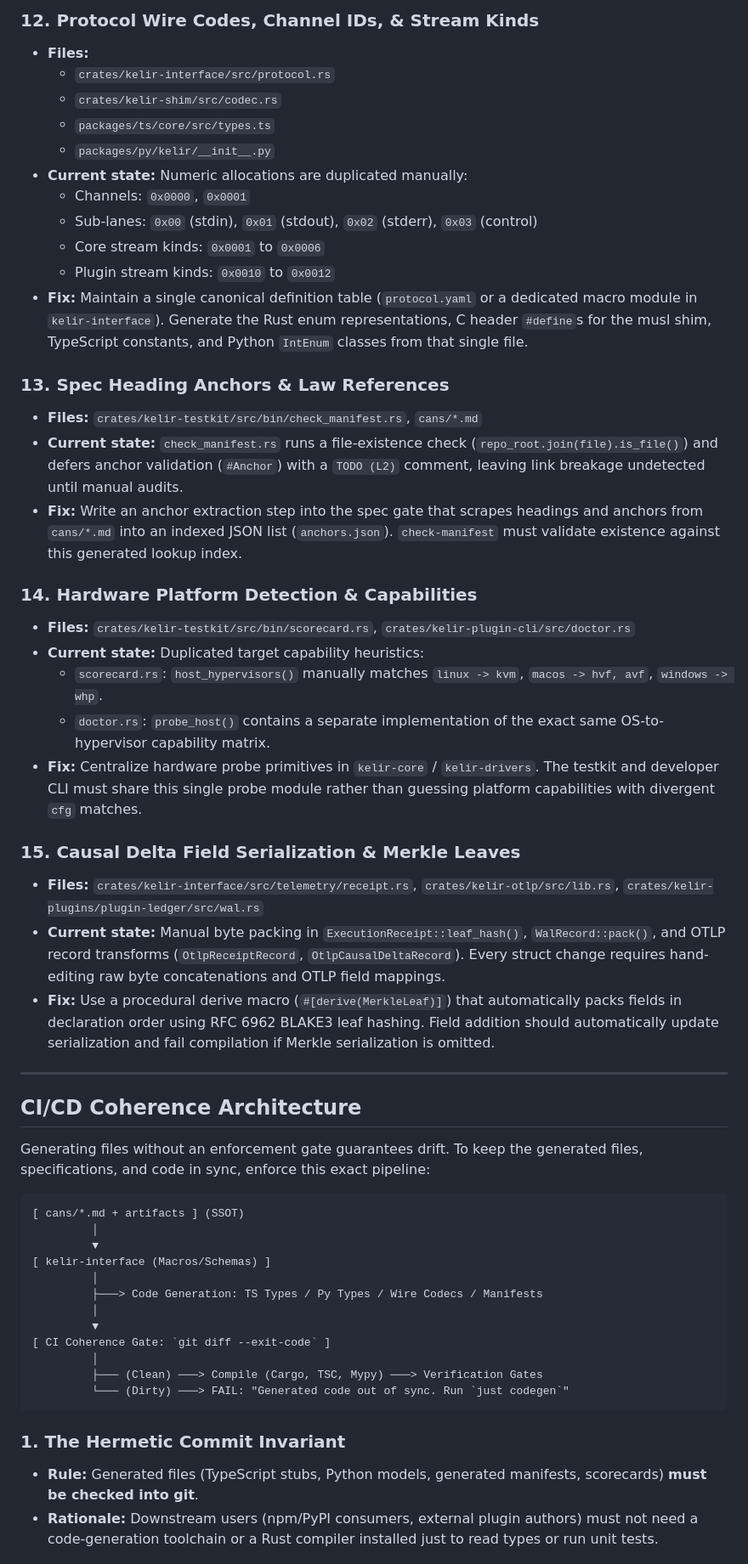
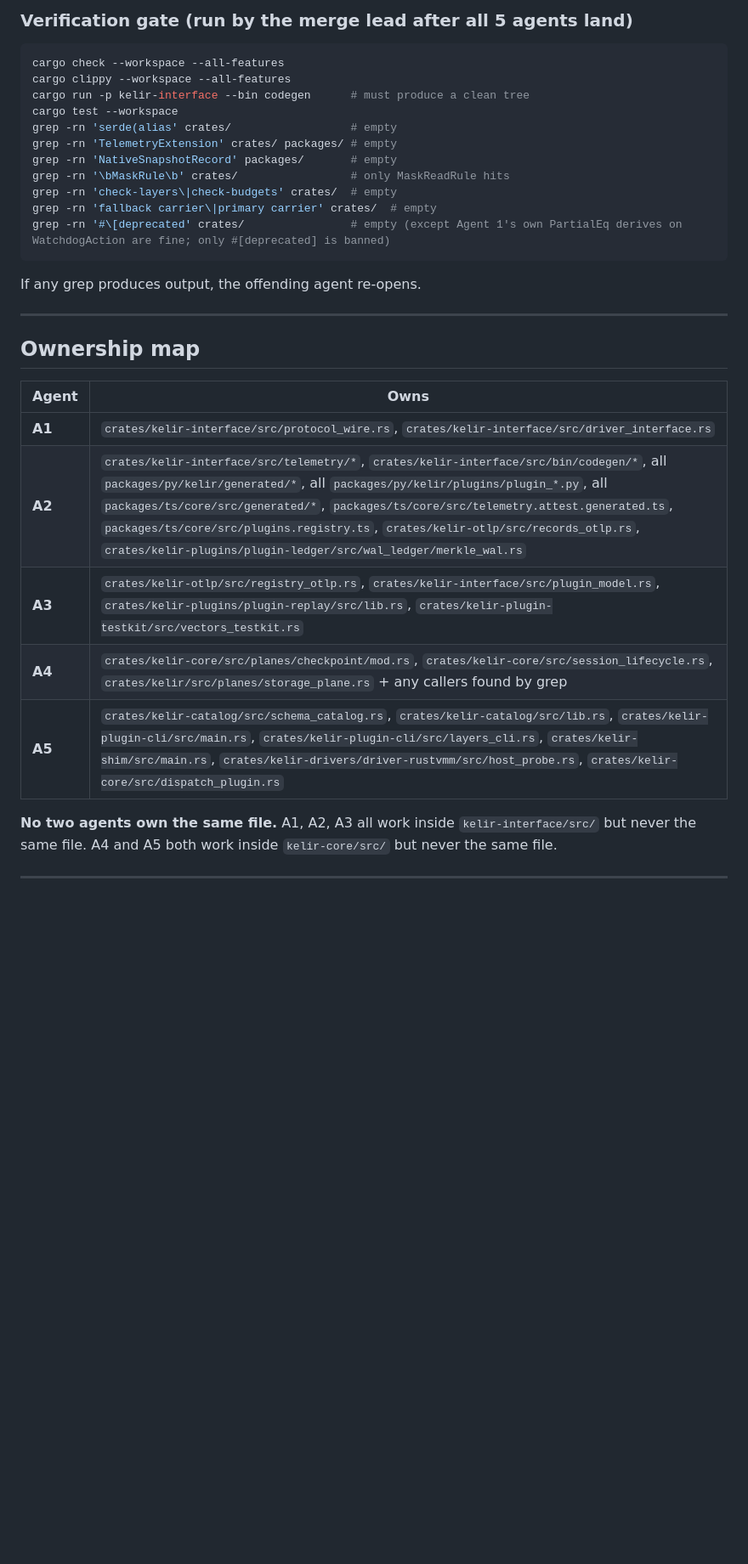
Before and after one commit to dalangHQ/kelir, a Markdown page: work-order-2.md, the part around one of its changes. Shown at 85% size. Rendered like a GitHub page; blank space fills up the shorter version.

````diff
--- a/work-order-2.md
+++ b/work-order-2.md
@@ -67,55 +22,32 @@
-### 12. Protocol Wire Codes, Channel IDs, & Stream Kinds
-* **Files:**
-  * `crates/kelir-interface/src/protocol.rs`
-  * `crates/kelir-shim/src/codec.rs`
-  * `packages/ts/core/src/types.ts`
-  * `packages/py/kelir/__init__.py`
-* **Current state:** Numeric allocations are duplicated manually:
-  * Channels: `0x0000`, `0x0001`
-  * Sub-lanes: `0x00` (stdin), `0x01` (stdout), `0x02` (stderr), `0x03` (control)
-  * Core stream kinds: `0x0001` to `0x0006`
-  * Plugin stream kinds: `0x0010` to `0x0012`
-* **Fix:** Maintain a single canonical definition table (`protocol.yaml` or a dedicated macro module in `kelir-interface`). Generate the Rust enum representations, C header `#define`s for the musl shim, TypeScript constants, and Python `IntEnum` classes from that single file.
-
-### 13. Spec Heading Anchors & Law References
-* **Files:** `crates/kelir-testkit/src/bin/check_manifest.rs`, `cans/*.md`
-* **Current state:** `check_manifest.rs` runs a file-existence check (`repo_root.join(file).is_file()`) and defers anchor validation (`#Anchor`) with a `TODO (L2)` comment, leaving link breakage undetected until manual audits.
-* **Fix:** Write an anchor extraction step into the spec gate that scrapes headings and anchors from `cans/*.md` into an indexed JSON list (`anchors.json`). `check-manifest` must validate existence against this generated lookup index.
-
-### 14. Hardware Platform Detection & Capabilities
-* **Files:** `crates/kelir-testkit/src/bin/scorecard.rs`, `crates/kelir-plugin-cli/src/doctor.rs`
-* **Current state:** Duplicated target capability heuristics:
-  * `scorecard.rs`: `host_hypervisors()` manually matches `linux -> kvm`, `macos -> hvf, avf`, `windows -> whp`.
-  * `doctor.rs`: `probe_host()` contains a separate implementation of the exact same OS-to-hypervisor capability matrix.
-* **Fix:** Centralize hardware probe primitives in `kelir-core` / `kelir-drivers`. The testkit and developer CLI must share this single probe module rather than guessing platform capabilities with divergent `cfg` matches.
-
-### 15. Causal Delta Field Serialization & Merkle Leaves
-* **Files:** `crates/kelir-interface/src/telemetry/receipt.rs`, `crates/kelir-otlp/src/lib.rs`, `crates/kelir-plugins/plugin-ledger/src/wal.rs`
-* **Current state:** Manual byte packing in `ExecutionReceipt::leaf_hash()`, `WalRecord::pack()`, and OTLP record transforms (`OtlpReceiptRecord`, `OtlpCausalDeltaRecord`). Every struct change requires hand-editing raw byte concatenations and OTLP field mappings.
-* **Fix:** Use a procedural derive macro (`#[derive(MerkleLeaf)]`) that automatically packs fields in declaration order using RFC 6962 BLAKE3 leaf hashing. Field addition should automatically update serialization and fail compilation if Merkle serialization is omitted.
+### Verification gate (run by the merge lead after all 5 agents land)
+```sh
+cargo check --workspace --all-features
+cargo clippy --workspace --all-features
+cargo run -p kelir-interface --bin codegen      # must produce a clean tree
+cargo test --workspace
+grep -rn 'serde(alias' crates/                  # empty
+grep -rn 'TelemetryExtension' crates/ packages/ # empty
+grep -rn 'NativeSnapshotRecord' packages/       # empty
+grep -rn '\bMaskRule\b' crates/                 # only MaskReadRule hits
+grep -rn 'check-layers\|check-budgets' crates/  # empty
+grep -rn 'fallback carrier\|primary carrier' crates/  # empty
+grep -rn '#\[deprecated' crates/                # empty (except Agent 1's own PartialEq derives on WatchdogAction are fine; only #[deprecated] is banned)
+```
+If any grep produces output, the offending agent re-opens.
 
 ---
 
-## CI/CD Coherence Architecture
+## Ownership map
 
-Generating files without an enforcement gate guarantees drift. To keep the generated files, specifications, and code in sync, enforce this exact pipeline:
+| Agent | Owns |
+|---|---|
+| **A1** | `crates/kelir-interface/src/protocol_wire.rs`, `crates/kelir-interface/src/driver_interface.rs` |
+| **A2** | `crates/kelir-interface/src/telemetry/*`, `crates/kelir-interface/src/bin/codegen/*`, all `packages/py/kelir/generated/*`, all `packages/py/kelir/plugins/plugin_*.py`, all `packages/ts/core/src/generated/*`, `packages/ts/core/src/telemetry.attest.generated.ts`, `packages/ts/core/src/plugins.registry.ts`, `crates/kelir-otlp/src/records_otlp.rs`, `crates/kelir-plugins/plugin-ledger/src/wal_ledger/merkle_wal.rs` |
+| **A3** | `crates/kelir-otlp/src/registry_otlp.rs`, `crates/kelir-interface/src/plugin_model.rs`, `crates/kelir-plugins/plugin-replay/src/lib.rs`, `crates/kelir-plugin-testkit/src/vectors_testkit.rs` |
+| **A4** | `crates/kelir-core/src/planes/checkpoint/mod.rs`, `crates/kelir-core/src/session_lifecycle.rs`, `crates/kelir/src/planes/storage_plane.rs` + any callers found by grep |
+| **A5** | `crates/kelir-catalog/src/schema_catalog.rs`, `crates/kelir-catalog/src/lib.rs`, `crates/kelir-plugin-cli/src/main.rs`, `crates/kelir-plugin-cli/src/layers_cli.rs`, `crates/kelir-shim/src/main.rs`, `crates/kelir-drivers/driver-rustvmm/src/host_probe.rs`, `crates/kelir-core/src/dispatch_plugin.rs` |
 
-```
-[ cans/*.md + artifacts ] (SSOT)
-         │
-         ▼
-[ kelir-interface (Macros/Schemas) ]
-         │
-         ├───> Code Generation: TS Types / Py Types / Wire Codecs / Manifests
-         │
-         ▼
-[ CI Coherence Gate: `git diff --exit-code` ]
-         │
-         ├─── (Clean) ───> Compile (Cargo, TSC, Mypy) ───> Verification Gates
-         └─── (Dirty) ───> FAIL: "Generated code out of sync. Run `just codegen`"
-```
+**No two agents own the same file.** A1, A2, A3 all work inside `kelir-interface/src/` but never the same file. A4 and A5 both work inside `kelir-core/src/` but never the same file.
 
-### 1. The Hermetic Commit Invariant
-- **Rule:** Generated files (TypeScript stubs, Python models, generated manifests, scorecards) **must be checked into git**.
-- **Rationale:** Downstream users (npm/PyPI consumers, external plugin authors) must not need a code-generation toolchain or a Rust compiler installed just to read types or run unit tests.
+---
 
````
Also changed, not shown: other parts of work-order-2.md (+114 -92 lines).
